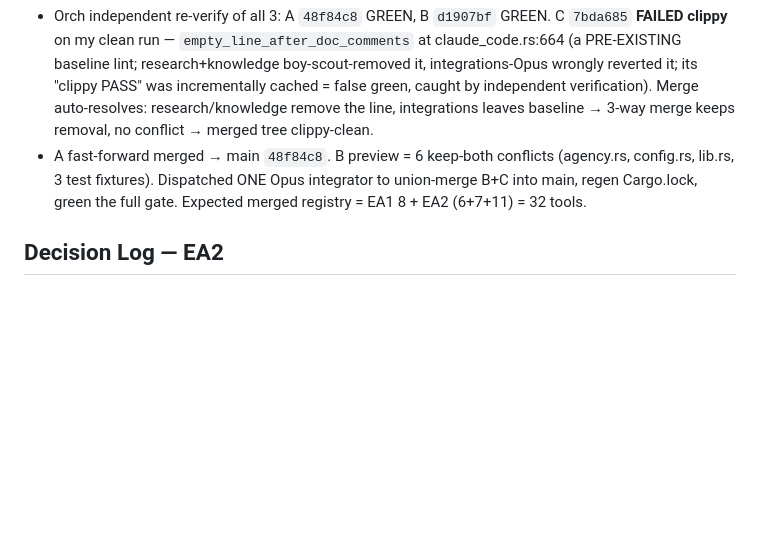
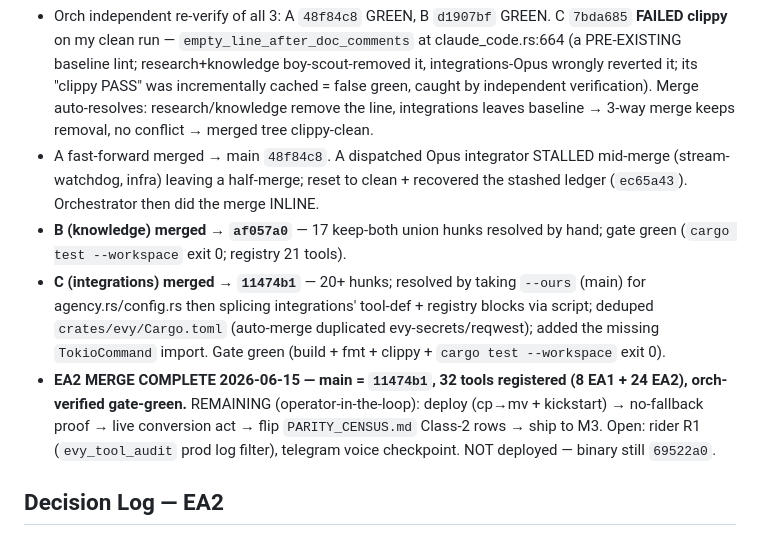
Before and after one commit to webdevtodayjason/subctl-rust, a Markdown page: ORCHESTRATION.md, the part around the change. Rendered like a GitHub page; blank space fills up the shorter version.

Commit message:
docs(ea2): ledger — EA2 merge complete (main 11474b1, 32 tools, gate-green)
Co-Authored-By: Claude Opus 4.8 (1M context) <noreply@anthropic.com>

```diff
--- a/ORCHESTRATION.md
+++ b/ORCHESTRATION.md
@@ -265,7 +265,10 @@ Contract: port ~26 v3 agency tools natively into v4 (web/tinyfish incl. browser-
 
 **MERGE PHASE (orchestrator, 2026-06-15):**
 - Orch independent re-verify of all 3: A `48f84c8` GREEN, B `d1907bf` GREEN. C `7bda685` **FAILED clippy** on my clean run — `empty_line_after_doc_comments` at claude_code.rs:664 (a PRE-EXISTING baseline lint; research+knowledge boy-scout-removed it, integrations-Opus wrongly reverted it; its "clippy PASS" was incrementally cached = false green, caught by independent verification). Merge auto-resolves: research/knowledge remove the line, integrations leaves baseline → 3-way merge keeps removal, no conflict → merged tree clippy-clean.
-- A fast-forward merged → main `48f84c8`. B preview = 6 keep-both conflicts (agency.rs, config.rs, lib.rs, 3 test fixtures). Dispatched ONE Opus integrator to union-merge B+C into main, regen Cargo.lock, green the full gate. Expected merged registry = EA1 8 + EA2 (6+7+11) = 32 tools.
+- A fast-forward merged → main `48f84c8`. A dispatched Opus integrator STALLED mid-merge (stream-watchdog, infra) leaving a half-merge; reset to clean + recovered the stashed ledger (`ec65a43`). Orchestrator then did the merge INLINE.
+- **B (knowledge) merged → `af057a0`** — 17 keep-both union hunks resolved by hand; gate green (`cargo test --workspace` exit 0; registry 21 tools).
+- **C (integrations) merged → `11474b1`** — 20+ hunks; resolved by taking `--ours` (main) for agency.rs/config.rs then splicing integrations' tool-def + registry blocks via script; deduped `crates/evy/Cargo.toml` (auto-merge duplicated evy-secrets/reqwest); added the missing `TokioCommand` import. Gate green (build + fmt + clippy + `cargo test --workspace` exit 0).
+- **EA2 MERGE COMPLETE 2026-06-15 — main = `11474b1`, 32 tools registered (8 EA1 + 24 EA2), orch-verified gate-green.** REMAINING (operator-in-the-loop): deploy (cp→mv + kickstart) → no-fallback proof → live conversion act → flip `PARITY_CENSUS.md` Class-2 rows → ship to M3. Open: rider R1 (`evy_tool_audit` prod log filter), telegram voice checkpoint. NOT deployed — binary still `69522a0`.
 
 ## Decision Log — EA2
 
```
